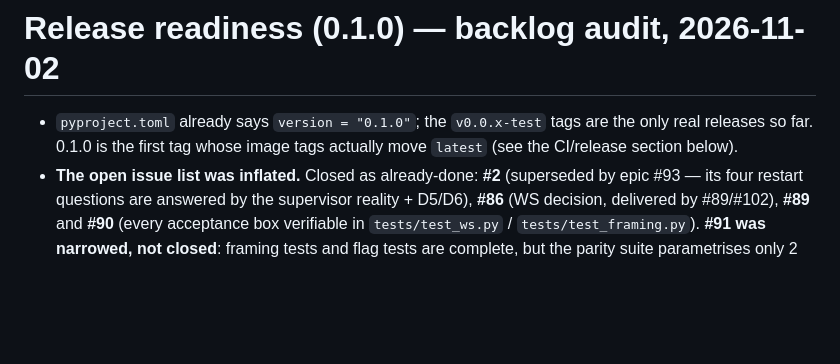
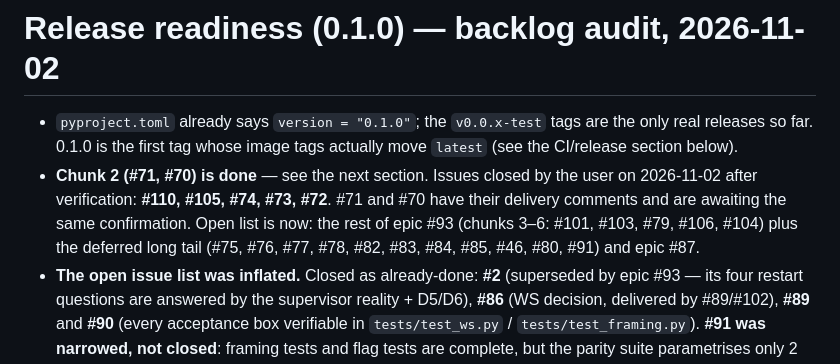
Before and after one commit to agardnerIT/opamp-server-py, a Markdown page: memory.md, the part around the change. Rendered like a GitHub page; blank space fills up the shorter version.

Commit message:
docs(memory): chunk 2 landed, five issues closed after verification (#70, #71)

```diff
--- a/memory.md
+++ b/memory.md
@@ -199,6 +199,7 @@
 # Release readiness (0.1.0) — backlog audit, 2026-11-02
 
 - `pyproject.toml` already says `version = "0.1.0"`; the `v0.0.x-test` tags are the only real releases so far. 0.1.0 is the first tag whose image tags actually move `latest` (see the CI/release section below).
+- **Chunk 2 (#71, #70) is done** — see the next section. Issues closed by the user on 2026-11-02 after verification: **#110, #105, #74, #73, #72**. #71 and #70 have their delivery comments and are awaiting the same confirmation. Open list is now: the rest of epic #93 (chunks 3–6: #101, #103, #79, #106, #104) plus the deferred long tail (#75, #76, #77, #78, #82, #83, #84, #85, #46, #80, #91) and epic #87.
 - **The open issue list was inflated.** Closed as already-done: **#2** (superseded by epic #93 — its four restart questions are answered by the supervisor reality + D5/D6), **#86** (WS decision, delivered by #89/#102), **#89** and **#90** (every acceptance box verifiable in `tests/test_ws.py` / `tests/test_framing.py`). **#91 was narrowed, not closed**: framing tests and flag tests are complete, but the parity suite parametrises only 2 scenarios over http/ws and `tests/ws_client.py` was never extracted — that is a coverage gap of behaviour that already works, so it is deliberately **not** a 0.1.0 blocker.
 - Chunking for the rest is recorded on **#93** (authoritative): 0 CI gate (#110) → 1 transport correctness (#74/#73/#72) → 2 encoding + report repair (#71/#70) → 3 rollout engine (#101) → 4 API surface (#103/#79) → 5 layer parity (#106) → 6 UI (#105 then #104). One chunk per session, on purpose.
 - **Scope cut for 0.1.0**: backend-safe release — config push from API/CLI/MCP only, Streamlit Remote Config page in 0.1.1. The epic DoD's "works from the UI" line is therefore amended; everything else stands.
```
